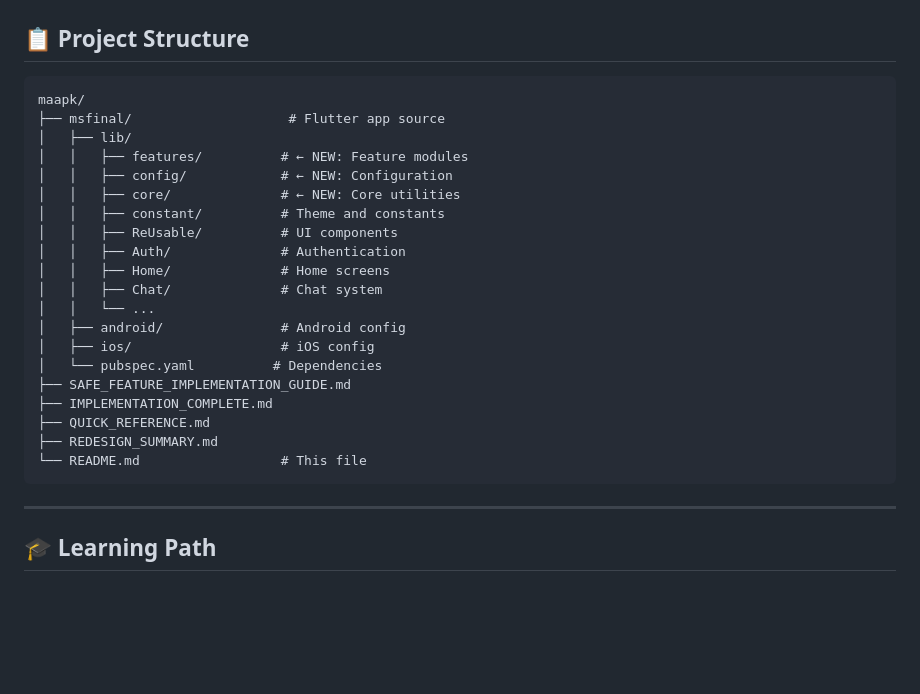
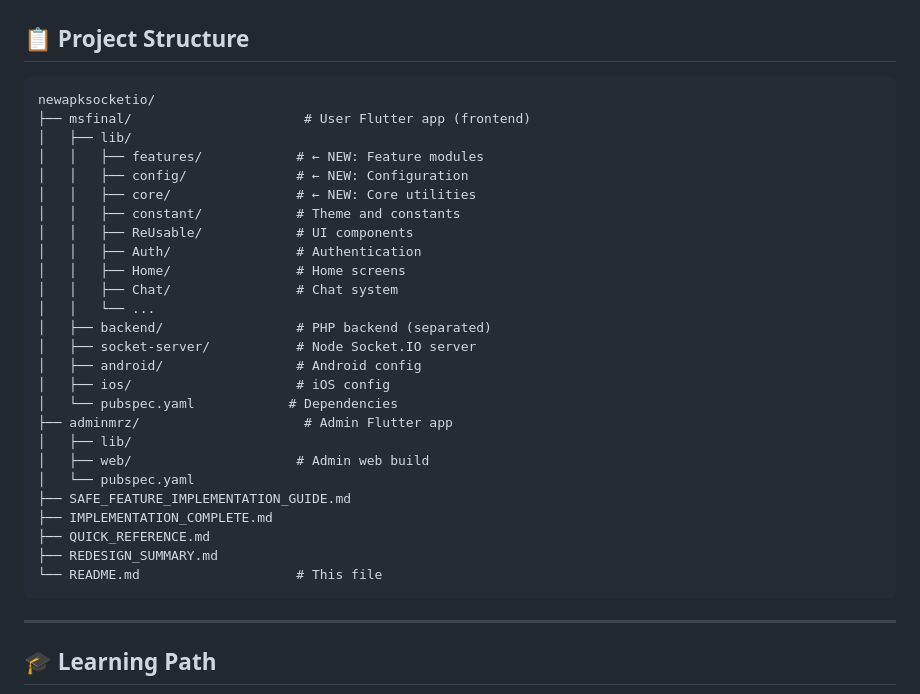
Before and after one commit to marriagestationpvtltd-lang/newapksocketio, a Markdown page: README.md, the part around the change. Drawn GitHub-style; blank space fills up the shorter version.

````diff
--- a/README.md
+++ b/README.md
@@ -152,26 +152,32 @@ flutter build appbundle --release
 ## 📋 Project Structure
 
 ```
-maapk/
-├── msfinal/                    # Flutter app source
+newapksocketio/
+├── msfinal/                      # User Flutter app (frontend)
 │   ├── lib/
-│   │   ├── features/          # ← NEW: Feature modules
-│   │   ├── config/            # ← NEW: Configuration
-│   │   ├── core/              # ← NEW: Core utilities
-│   │   ├── constant/          # Theme and constants
-│   │   ├── ReUsable/          # UI components
-│   │   ├── Auth/              # Authentication
-│   │   ├── Home/              # Home screens
-│   │   ├── Chat/              # Chat system
+│   │   ├── features/            # ← NEW: Feature modules
+│   │   ├── config/              # ← NEW: Configuration
+│   │   ├── core/                # ← NEW: Core utilities
+│   │   ├── constant/            # Theme and constants
+│   │   ├── ReUsable/            # UI components
+│   │   ├── Auth/                # Authentication
+│   │   ├── Home/                # Home screens
+│   │   ├── Chat/                # Chat system
 │   │   └── ...
-│   ├── android/               # Android config
-│   ├── ios/                   # iOS config
-│   └── pubspec.yaml          # Dependencies
+│   ├── backend/                 # PHP backend (separated)
+│   ├── socket-server/           # Node Socket.IO server
+│   ├── android/                 # Android config
+│   ├── ios/                     # iOS config
+│   └── pubspec.yaml            # Dependencies
+├── adminmrz/                     # Admin Flutter app
+│   ├── lib/
+│   ├── web/                     # Admin web build
+│   └── pubspec.yaml
 ├── SAFE_FEATURE_IMPLEMENTATION_GUIDE.md
 ├── IMPLEMENTATION_COMPLETE.md
 ├── QUICK_REFERENCE.md
 ├── REDESIGN_SUMMARY.md
-└── README.md                  # This file
+└── README.md                    # This file
 ```
 
 ---
````
Also changed, not shown: IMPLEMENTATION_COMPLETE.md (+29 -32 lines), QUICK_REFERENCE.md (+2 -0 lines).
